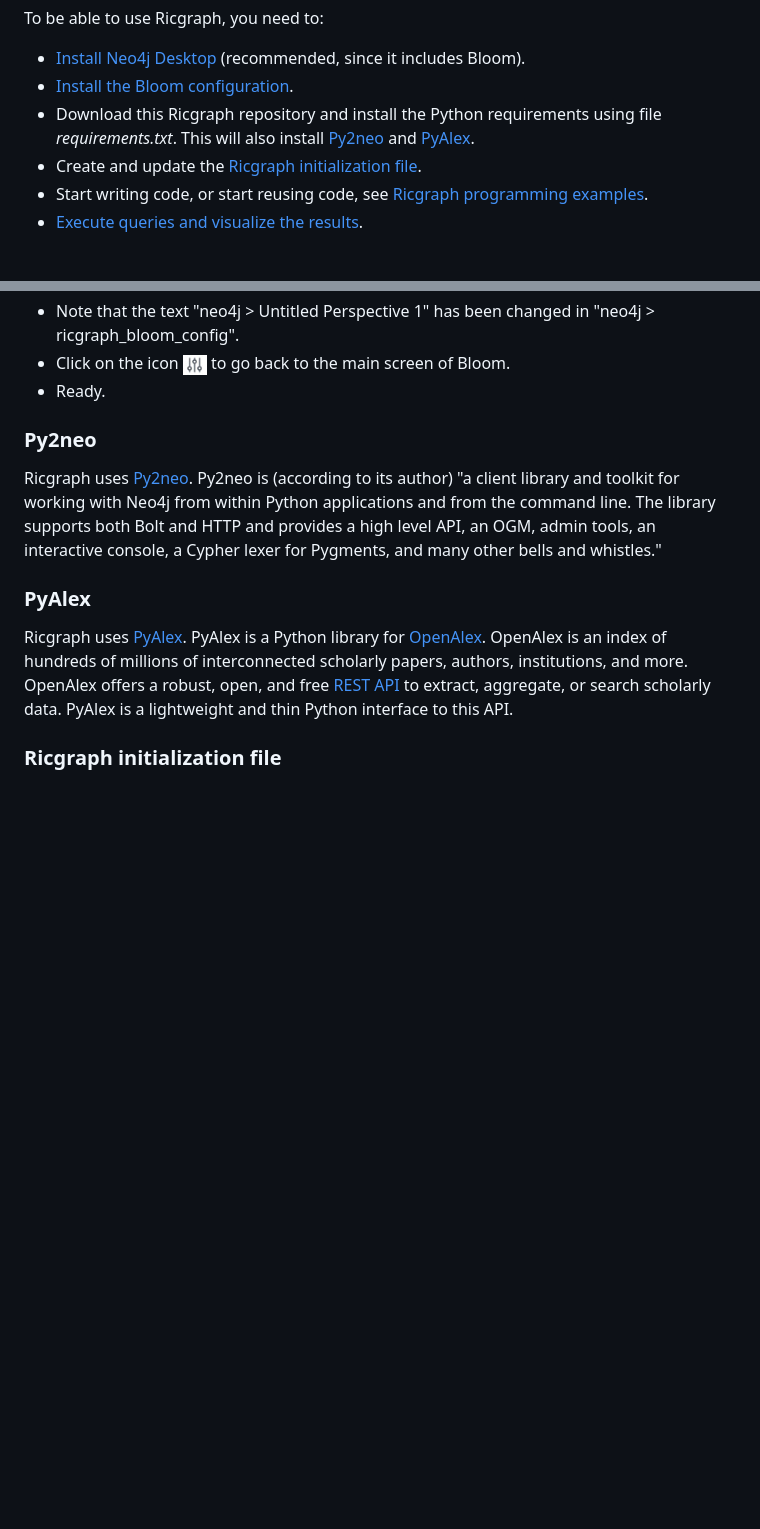
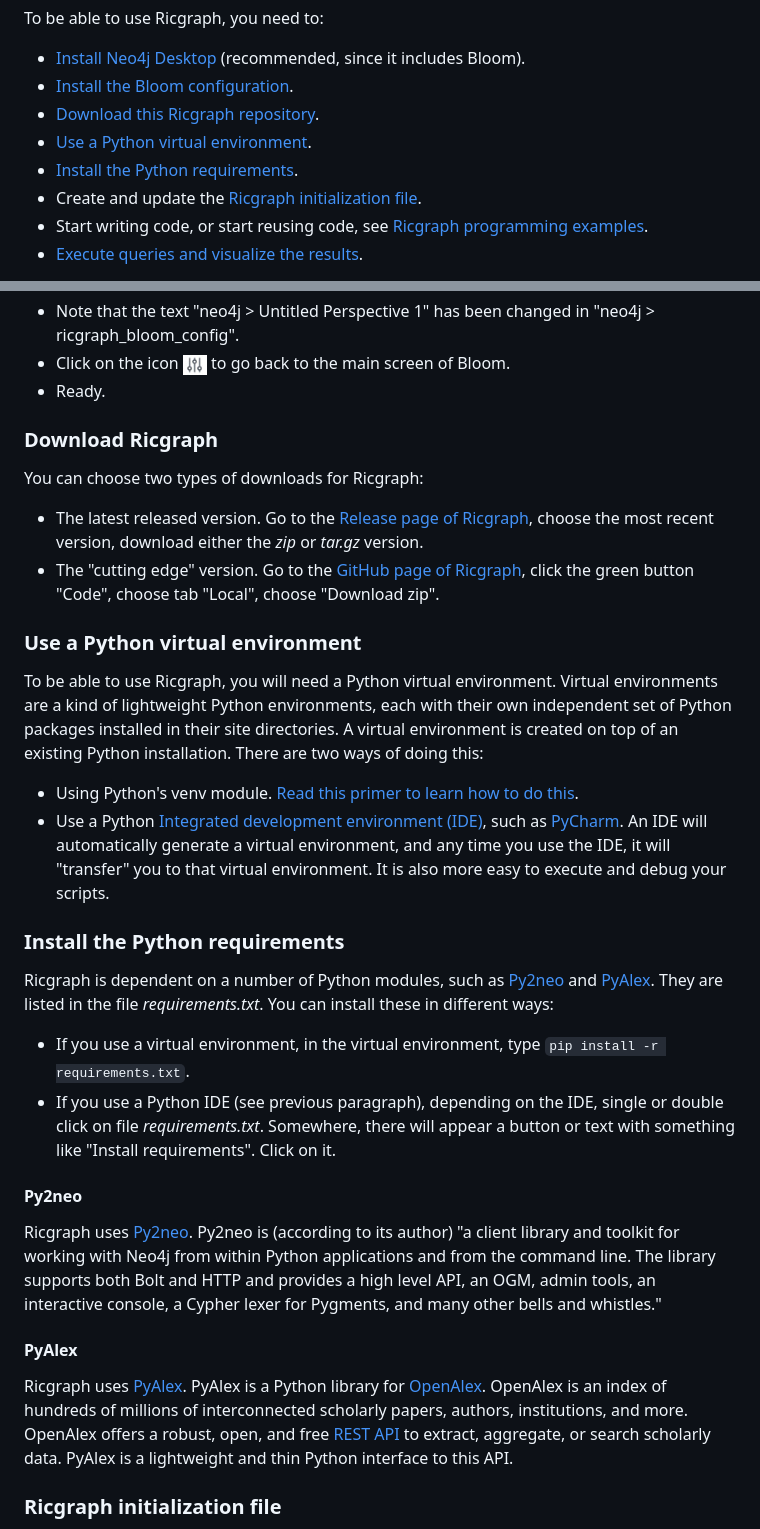
Before and after one commit to UtrechtUniversity/ricgraph, a Markdown page: docs/ricgraph_install_configure.md, 2 parts joined by grey strips. Rendered like a GitHub page; blank space fills up the shorter version.

Commit message:
Improved documentation

```diff
--- a/docs/ricgraph_install_configure.md
+++ b/docs/ricgraph_install_configure.md
@@ -18,8 +18,9 @@ To be able to use Ricgraph, you need to:
 
 * [Install Neo4j Desktop](#install-neo4j-desktop) (recommended, since it includes Bloom).
 * [Install the Bloom configuration](#install-bloom-configuration).
-* Download this Ricgraph repository and install the Python requirements using file *requirements.txt*.
-  This will also install [Py2neo](#Py2neo) and [PyAlex](#PyAlex).
+* [Download this Ricgraph repository](#download-ricgraph).
+* [Use a Python virtual environment](#use-a-python-virtual-environment).
+* [Install the Python requirements](#install-the-python-requirements).
 * Create and update the [Ricgraph initialization file](#Ricgraph-initialization-file).
 * Start writing code, or start reusing code,
   see [Ricgraph programming examples](ricgraph_programming_examples.md).
@@ -87,7 +88,50 @@ Now we need to find the port number which Neo4j Desktop is using:
   to go back to the main screen of Bloom.
 * Ready.
 
-### Py2neo
+### Download Ricgraph
+
+You can choose two types of downloads for Ricgraph:
+* The latest released version. Go to the
+  [Release page of Ricgraph](https://github.com/UtrechtUniversity/ricgraph/releases),
+choose the most recent version, download either the *zip* or *tar.gz* version.
+* The "cutting edge" version. Go to the
+  [GitHub page of Ricgraph](https://github.com/UtrechtUniversity/ricgraph/),
+  click the green button "Code", choose tab "Local", choose "Download zip".
+
+### Use a Python virtual environment
+
+To be able to use Ricgraph, you will need a Python virtual environment.
+Virtual environments are a kind of lightweight Python environments,
+each with their own independent set of Python packages installed
+in their site directories. A virtual environment is created on top of
+an existing Python installation.
+There are two ways of doing this:
+* Using Python's venv module.
+  [Read this primer to learn how to do
+  this](https://realpython.com/python-virtual-environments-a-primer/).
+* Use a Python
+  [Integrated development
+  environment (IDE)](https://en.wikipedia.org/wiki/Integrated_development_environment),
+  such as [PyCharm](https://www.jetbrains.com/pycharm).
+  An IDE will automatically generate a virtual environment, and any time you
+  use the IDE, it will "transfer" you to that virtual environment.
+  It is also more easy to execute and debug your scripts.
+
+### Install the Python requirements
+
+Ricgraph is dependent on a number of Python modules,
+such as [Py2neo](#Py2neo) and [PyAlex](#PyAlex).
+They are listed in the file *requirements.txt*.
+You can install these in different ways:
+
+* If you use a virtual environment, in the virtual environment, type
+  `pip install -r requirements.txt`.
+* If you use a Python IDE (see previous paragraph), depending on the IDE,
+  single or double click on
+  file *requirements.txt*. Somewhere, there will appear a button or text
+  with something like "Install requirements". Click on it.
+
+#### Py2neo
 
 Ricgraph uses [Py2neo](https://py2neo.org). Py2neo is (according to its author) "a client library
 and toolkit for working with Neo4j from within
@@ -96,7 +140,7 @@ The library supports both Bolt and HTTP and provides a high level
 API, an OGM, admin tools, an interactive console, a
 Cypher lexer for Pygments, and many other bells and whistles."
 
-### PyAlex
+#### PyAlex
 
 Ricgraph uses [PyAlex](https://github.com/J535D165/pyalex).
 PyAlex is a Python library for [OpenAlex](https://openalex.org/).
```
Also changed, not shown: docs/ricgraph_query_visualize.md (+6 -0 lines).
